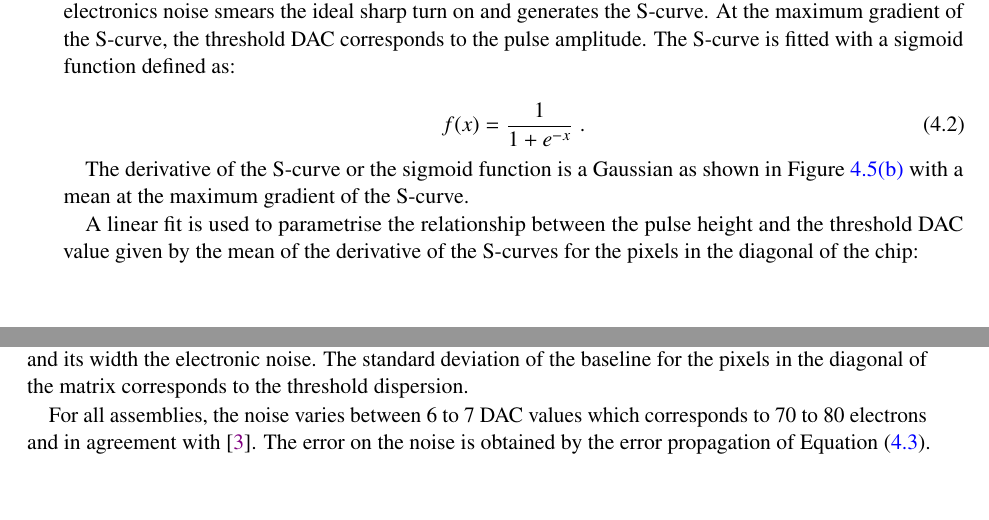
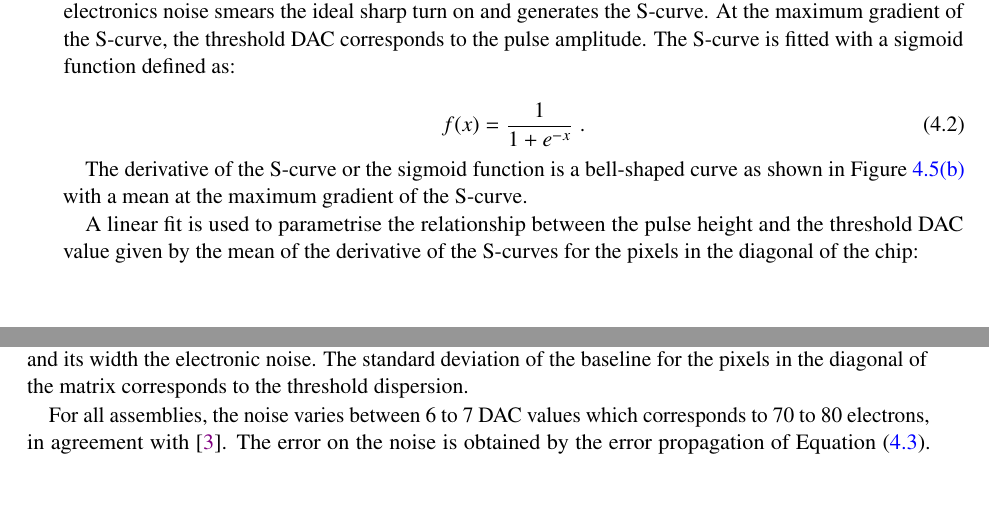
Before and after one commit to nalipour/PhDThesis, a LaTeX thesis (PhDThesis.tex, which reads include/Calibration.tex): two parts of pages 56 and 57 of 143, joined at a grey line, cut so that both start at the same text. Compiled offline with pdfLaTeX; a LaTeX package or settings file that is missing is left out; an older LaTeX class or package is replaced by its successor.

Commit message:
[Calibration] Implemented Günther's comments.

```diff
--- a/PhDThesis.tex
+++ b/PhDThesis.tex
@@ -95,7 +95,7 @@
 \newcommand*{\thesispromotion}{XX.YY.2015}
 % Month and year of the final printed version of the thesis
 \newcommand*{\thesismonth}{MMM}
-\newcommand*{\thesisyear}{2016}
+\newcommand*{\thesisyear}{2017}
 \newcommand*{\thesisnumber}{BONN-IR-2015-XXX}
 
 %------------------------------------------------------------------------------
--- a/include/Calibration.tex
+++ b/include/Calibration.tex
@@ -480,9 +480,9 @@ sigmoid function defined as:
 f(x)= {1 \over {1+e^{-x}}} \; .
 \end{equation}
 
-The derivative of the S-curve or the sigmoid function is a Gaussian as
-shown in \cref{fig:deriv_example} with a mean at the maximum gradient
-of the S-curve.
+The derivative of the S-curve or the sigmoid function is a bell-shaped
+curve as shown in \cref{fig:deriv_example} with a mean at the maximum
+gradient of the S-curve.
 
 % The derivative at each point of the S-curve corresponds to
 % the slope of the line connecting it to its neighbour.
@@ -610,7 +610,7 @@ noise. The standard deviation of the baseline for the pixels in the
 diagonal of the matrix corresponds to the threshold dispersion.
 
 For all assemblies, the noise varies between 6 to 7 DAC values which
-corresponds to 70 to 80 electrons and in agreement
+corresponds to 70 to 80 electrons, in agreement
 with~\cite{Timepix3Poikela}. The error on the noise is obtained by the
 error propagation of \cref{eq:THLDAC}. \cref{tab:THLcalibration_noise}
 summarises the baseline mean, the threshold DAC step, the electronic
```
Also changed, not shown: PhD_Submit_Title.tex (+1 -1 lines), include/Calibration.tex (4 more changed lines).
